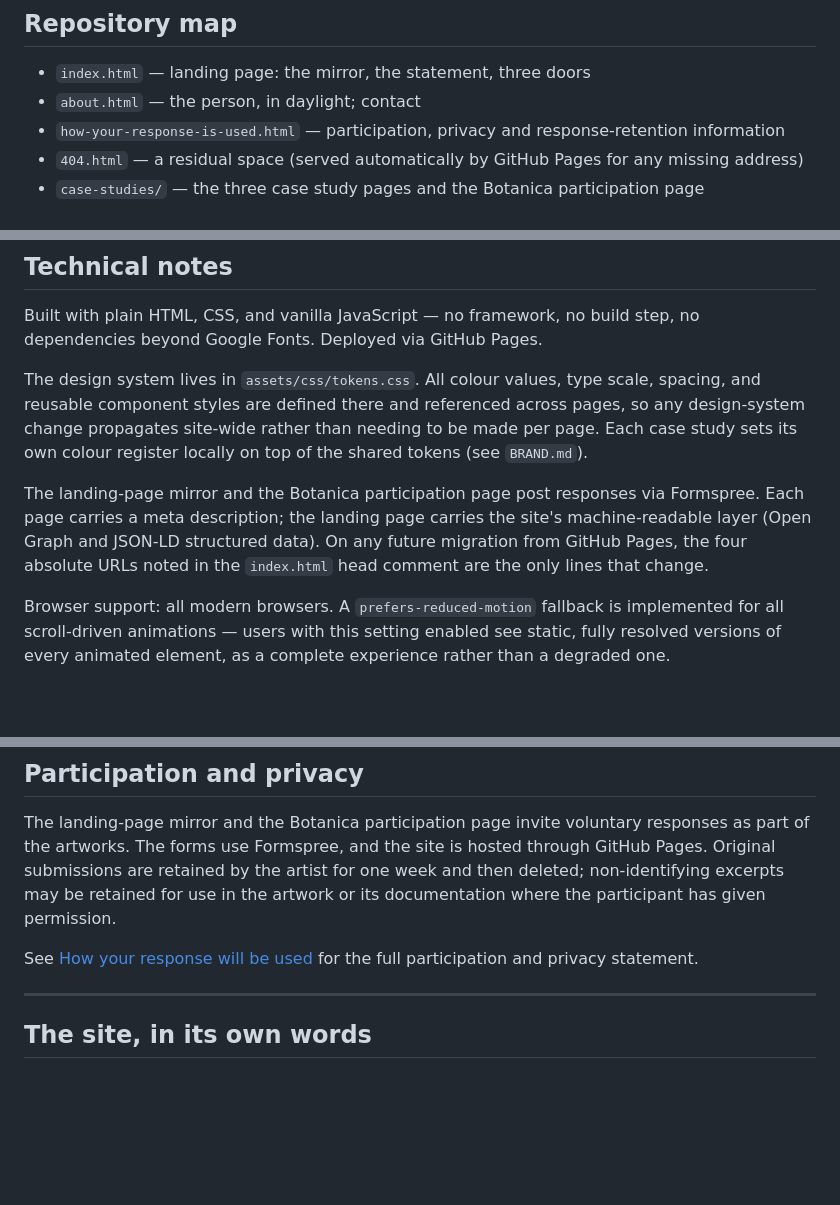
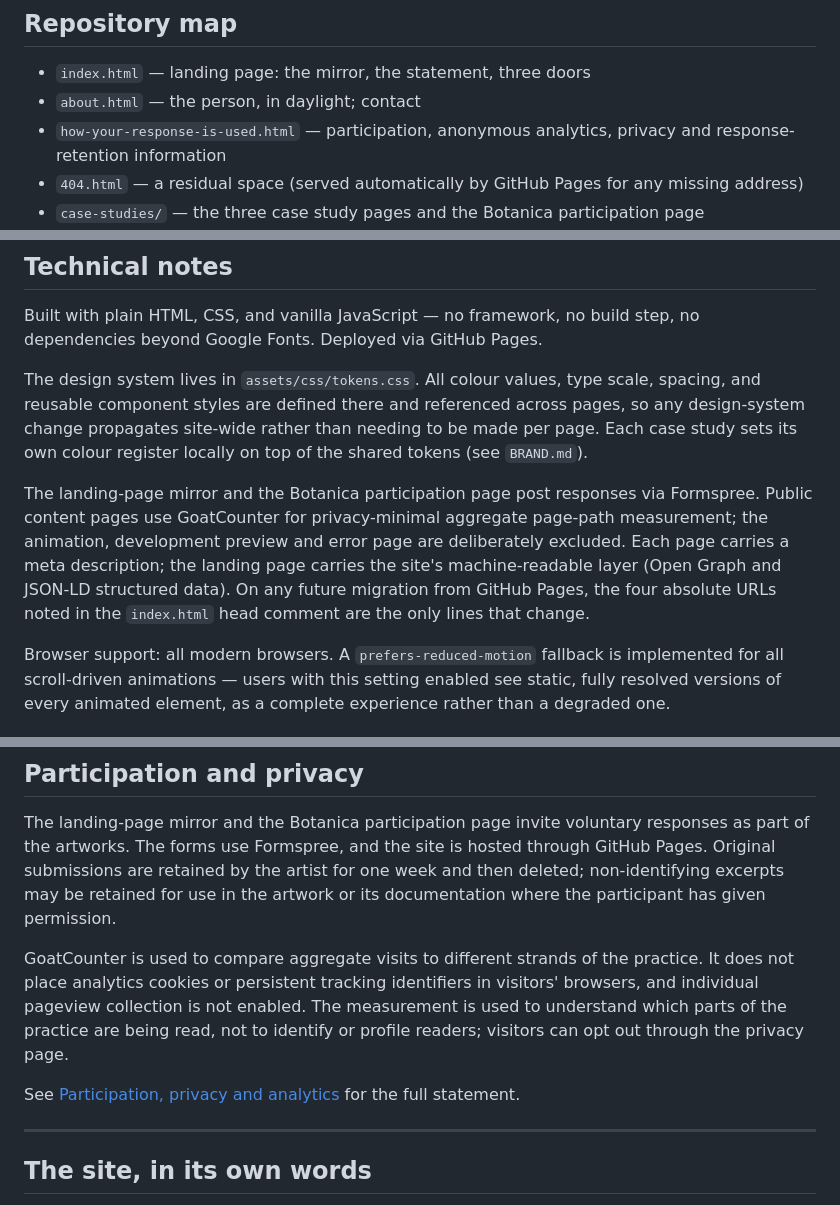
Before and after one commit to SJFC/sjc-portfolio, a Markdown page: README.md, 3 parts joined by grey strips. Drawn GitHub-style; blank space fills up the shorter version.

```diff
--- a/README.md
+++ b/README.md
@@ -68,7 +75,7 @@ The question of what AI can and cannot generate is not incidental to this work
 
 - `index.html` — landing page: the mirror, the statement, three doors
 - `about.html` — the person, in daylight; contact
-- `how-your-response-is-used.html` — participation, privacy and response-retention information
+- `how-your-response-is-used.html` — participation, anonymous analytics, privacy and response-retention information
 - `404.html` — a residual space (served automatically by GitHub Pages for any missing address)
 - `case-studies/` — the three case study pages and the Botanica participation page
 - `assets/css/tokens.css` — the shared design system: colour, type scale, spacing, reusable components
@@ -86,7 +93,7 @@ Built with plain HTML, CSS, and vanilla JavaScript — no framework, no build st
 
 The design system lives in `assets/css/tokens.css`. All colour values, type scale, spacing, and reusable component styles are defined there and referenced across pages, so any design-system change propagates site-wide rather than needing to be made per page. Each case study sets its own colour register locally on top of the shared tokens (see `BRAND.md`).
 
-The landing-page mirror and the Botanica participation page post responses via Formspree. Each page carries a meta description; the landing page carries the site's machine-readable layer (Open Graph and JSON-LD structured data). On any future migration from GitHub Pages, the four absolute URLs noted in the `index.html` head comment are the only lines that change.
+The landing-page mirror and the Botanica participation page post responses via Formspree. Public content pages use GoatCounter for privacy-minimal aggregate page-path measurement; the animation, development preview and error page are deliberately excluded. Each page carries a meta description; the landing page carries the site's machine-readable layer (Open Graph and JSON-LD structured data). On any future migration from GitHub Pages, the four absolute URLs noted in the `index.html` head comment are the only lines that change.
 
 Browser support: all modern browsers. A `prefers-reduced-motion` fallback is implemented for all scroll-driven animations — users with this setting enabled see static, fully resolved versions of every animated element, as a complete experience rather than a degraded one.
 
@@ -96,7 +103,9 @@ Browser support: all modern browsers. A `prefers-reduced-motion` fallback is imp
 
 The landing-page mirror and the Botanica participation page invite voluntary responses as part of the artworks. The forms use Formspree, and the site is hosted through GitHub Pages. Original submissions are retained by the artist for one week and then deleted; non-identifying excerpts may be retained for use in the artwork or its documentation where the participant has given permission.
 
-See [How your response will be used](https://sjfc.github.io/sjc-portfolio/how-your-response-is-used.html) for the full participation and privacy statement.
+GoatCounter is used to compare aggregate visits to different strands of the practice. It does not place analytics cookies or persistent tracking identifiers in visitors' browsers, and individual pageview collection is not enabled. The measurement is used to understand which parts of the practice are being read, not to identify or profile readers; visitors can opt out through the privacy page.
+
+See [Participation, privacy and analytics](https://sjfc.github.io/sjc-portfolio/how-your-response-is-used.html) for the full statement.
 
 ---
 
```
Also changed, not shown: other parts of README.md (+8 -1 lines).
